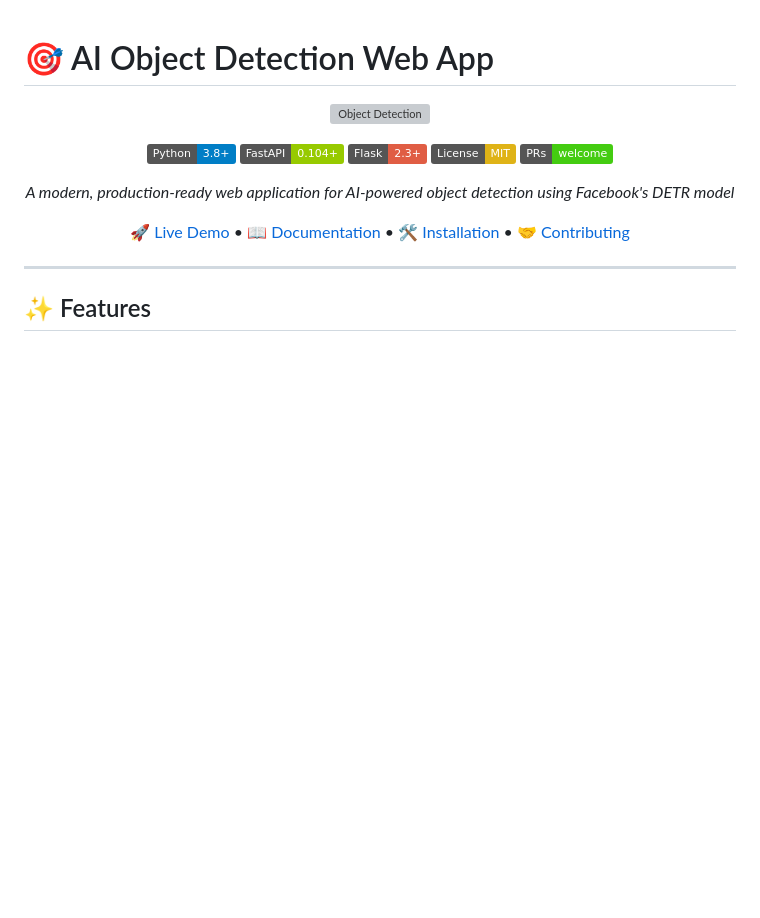
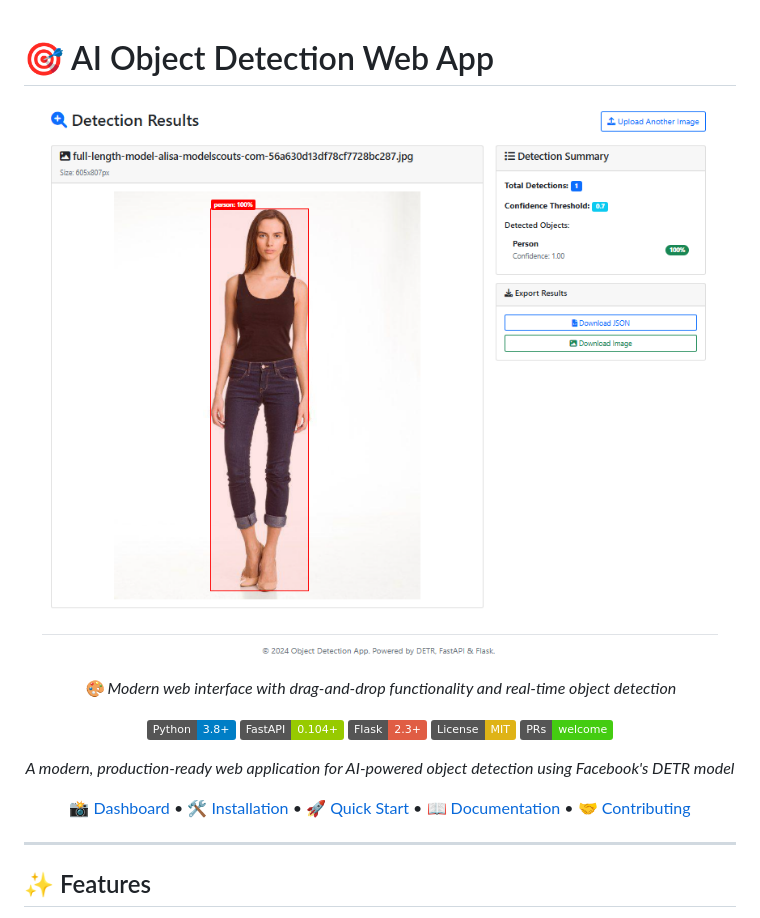
Before and after one commit to krishn1122/AI-Object-Detection-Web-App, a Markdown page: README.md, the part around the change printed below. Drawn GitHub-style; badges without logos; blank space fills up the shorter version; grey boxes are pictures that could not be loaded.

```diff
--- a/README.md
+++ b/README.md
@@ -2,7 +2,9 @@
 
 <div align="center">
 
-![Object Detection](assets\Dashboard.png)
+![AI Object Detection Dashboard](assets/Dashboard.png)
+
+*🎨 Modern web interface with drag-and-drop functionality and real-time object detection*
 
 [![Python](https://img.shields.io/badge/Python-3.8+-blue.svg)](https://python.org)
 [![FastAPI](https://img.shields.io/badge/FastAPI-0.104+-green.svg)](https://fastapi.tiangolo.com)
@@ -12,7 +14,7 @@
 
 *A modern, production-ready web application for AI-powered object detection using Facebook's DETR model*
 
-[🚀 Live Demo](#demo) • [📖 Documentation](#documentation) • [🛠️ Installation](#installation) • [🤝 Contributing](#contributing)
+[📸 Dashboard](#dashboard-preview) • [🛠️ Installation](#installation) • [🚀 Quick Start](#quick-start) • [📖 Documentation](#documentation) • [🤝 Contributing](#contributing)
 
 </div>
 
```
Also changed, not shown: other parts of README.md (+19 -0 lines).
